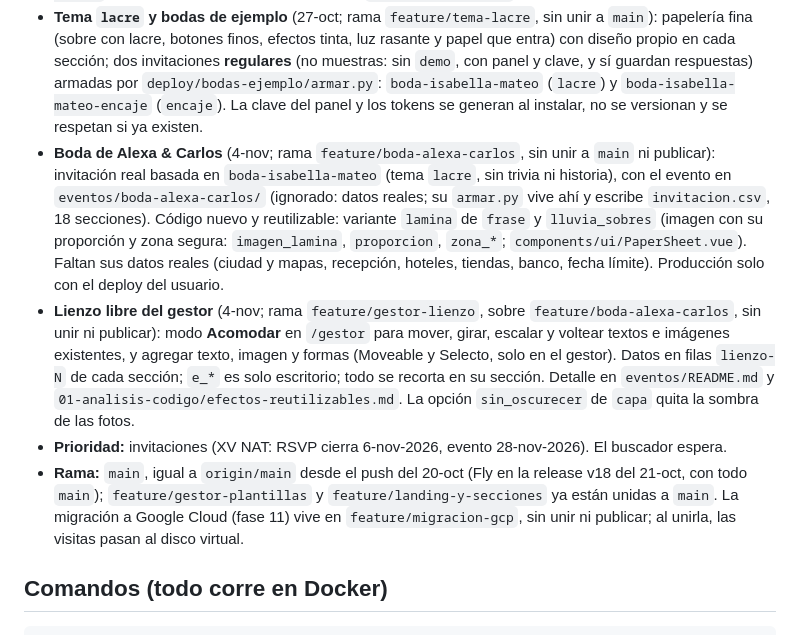
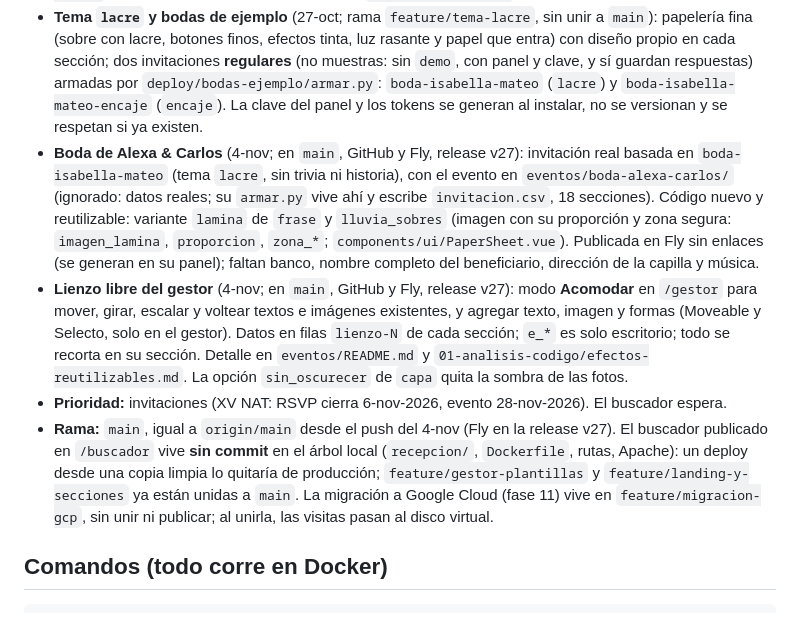
Before and after one commit to rjm019/invitaciones, a Markdown page: CLAUDE.md, the part around the change. Rendered like a GitHub page.

Commit message:
Estado de producción: release v27 con el lienzo y la boda de Alexa & Carlos

```diff
--- a/CLAUDE.md
+++ b/CLAUDE.md
@@ -21,10 +21,10 @@ El plan completo está en `docs/plan-invitaciones/`. **Lee primero** `docs/plan-
 - **Fase 12 — recordatorios por WhatsApp** (26-oct; sin commit todavía ni `fly deploy`; **pensada para NAT**, cuyo RSVP cierra el 6-nov): teléfono por enlace en el panel, recordatorio cada N días (lo elige el cliente, con permiso declarado) a quien no ha respondido, con la API oficial de Meta (plantilla `recordatorio_rsvp`, *utility*). Se enciende por evento en el gestor (`whatsapp_recordatorios` en `ajustes.csv`, solo quien administra); apagada, nada cambia. Un cron externo llama a `POST /api/internal/reminders/run` (la máquina de Fly se suspende); `php artisan recordatorios:enviar --probar` en local. El teléfono nunca sale en lo público. Falta: trámites de Meta, secretos y deploy. Detalle: `docs/plan-invitaciones/04-fases/fase-12-recordatorios-whatsapp.md`.
 - **Tema `encaje` y muestra de boda** (27-oct; rama `feature/secciones-fase-9`): salvia y marfil con telas y encaje (portada `telon`, orillas y esquinas de encaje, botones de listón, texturas), diseños propios para fecha, foto, ubicación, itinerario, vestimenta, galería, regalos, cuenta regresiva, trivia, video y cierre, y las secciones nuevas de la fase 9 (galería, `capa`, lluvia de sobres, video, publicación, trivia, álbum); ahora es la invitación regular `boda-isabella-mateo-encaje` (`deploy/bodas-ejemplo/`; la muestra `demo-boda-encaje` se retiró; fotos con licencia libre en su `CREDITOS-encaje.md`).
 - **Tema `lacre` y bodas de ejemplo** (27-oct; rama `feature/tema-lacre`, sin unir a `main`): papelería fina (sobre con lacre, botones finos, efectos tinta, luz rasante y papel que entra) con diseño propio en cada sección; dos invitaciones **regulares** (no muestras: sin `demo`, con panel y clave, y sí guardan respuestas) armadas por `deploy/bodas-ejemplo/armar.py`: `boda-isabella-mateo` (`lacre`) y `boda-isabella-mateo-encaje` (`encaje`). La clave del panel y los tokens se generan al instalar, no se versionan y se respetan si ya existen.
-- **Boda de Alexa & Carlos** (4-nov; rama `feature/boda-alexa-carlos`, sin unir a `main` ni publicar): invitación real basada en `boda-isabella-mateo` (tema `lacre`, sin trivia ni historia), con el evento en `eventos/boda-alexa-carlos/` (ignorado: datos reales; su `armar.py` vive ahí y escribe `invitacion.csv`, 18 secciones). Código nuevo y reutilizable: variante `lamina` de `frase` y `lluvia_sobres` (imagen con su proporción y zona segura: `imagen_lamina`, `proporcion`, `zona_*`; `components/ui/PaperSheet.vue`). Faltan sus datos reales (ciudad y mapas, recepción, hoteles, tiendas, banco, fecha límite). Producción solo con el deploy del usuario.
-- **Lienzo libre del gestor** (4-nov; rama `feature/gestor-lienzo`, sobre `feature/boda-alexa-carlos`, sin unir ni publicar): modo **Acomodar** en `/gestor` para mover, girar, escalar y voltear textos e imágenes existentes, y agregar texto, imagen y formas (Moveable y Selecto, solo en el gestor). Datos en filas `lienzo-N` de cada sección; `e_*` es solo escritorio; todo se recorta en su sección. Detalle en `eventos/README.md` y `01-analisis-codigo/efectos-reutilizables.md`. La opción `sin_oscurecer` de `capa` quita la sombra de las fotos.
+- **Boda de Alexa & Carlos** (4-nov; en `main`, GitHub y Fly, release v27): invitación real basada en `boda-isabella-mateo` (tema `lacre`, sin trivia ni historia), con el evento en `eventos/boda-alexa-carlos/` (ignorado: datos reales; su `armar.py` vive ahí y escribe `invitacion.csv`, 18 secciones). Código nuevo y reutilizable: variante `lamina` de `frase` y `lluvia_sobres` (imagen con su proporción y zona segura: `imagen_lamina`, `proporcion`, `zona_*`; `components/ui/PaperSheet.vue`). Publicada en Fly sin enlaces (se generan en su panel); faltan banco, nombre completo del beneficiario, dirección de la capilla y música.
+- **Lienzo libre del gestor** (4-nov; en `main`, GitHub y Fly, release v27): modo **Acomodar** en `/gestor` para mover, girar, escalar y voltear textos e imágenes existentes, y agregar texto, imagen y formas (Moveable y Selecto, solo en el gestor). Datos en filas `lienzo-N` de cada sección; `e_*` es solo escritorio; todo se recorta en su sección. Detalle en `eventos/README.md` y `01-analisis-codigo/efectos-reutilizables.md`. La opción `sin_oscurecer` de `capa` quita la sombra de las fotos.
 - **Prioridad:** invitaciones (XV NAT: RSVP cierra 6-nov-2026, evento 28-nov-2026). El buscador espera.
-- **Rama:** `main`, igual a `origin/main` desde el push del 20-oct (Fly en la release v18 del 21-oct, con todo `main`); `feature/gestor-plantillas` y `feature/landing-y-secciones` ya están unidas a `main`. La migración a Google Cloud (fase 11) vive en `feature/migracion-gcp`, sin unir ni publicar; al unirla, las visitas pasan al disco virtual.
+- **Rama:** `main`, igual a `origin/main` desde el push del 4-nov (Fly en la release v27). El buscador publicado en `/buscador` vive **sin commit** en el árbol local (`recepcion/`, `Dockerfile`, rutas, Apache): un deploy desde una copia limpia lo quitaría de producción; `feature/gestor-plantillas` y `feature/landing-y-secciones` ya están unidas a `main`. La migración a Google Cloud (fase 11) vive en `feature/migracion-gcp`, sin unir ni publicar; al unirla, las visitas pasan al disco virtual.
 
 ## Comandos (todo corre en Docker)
 
```
